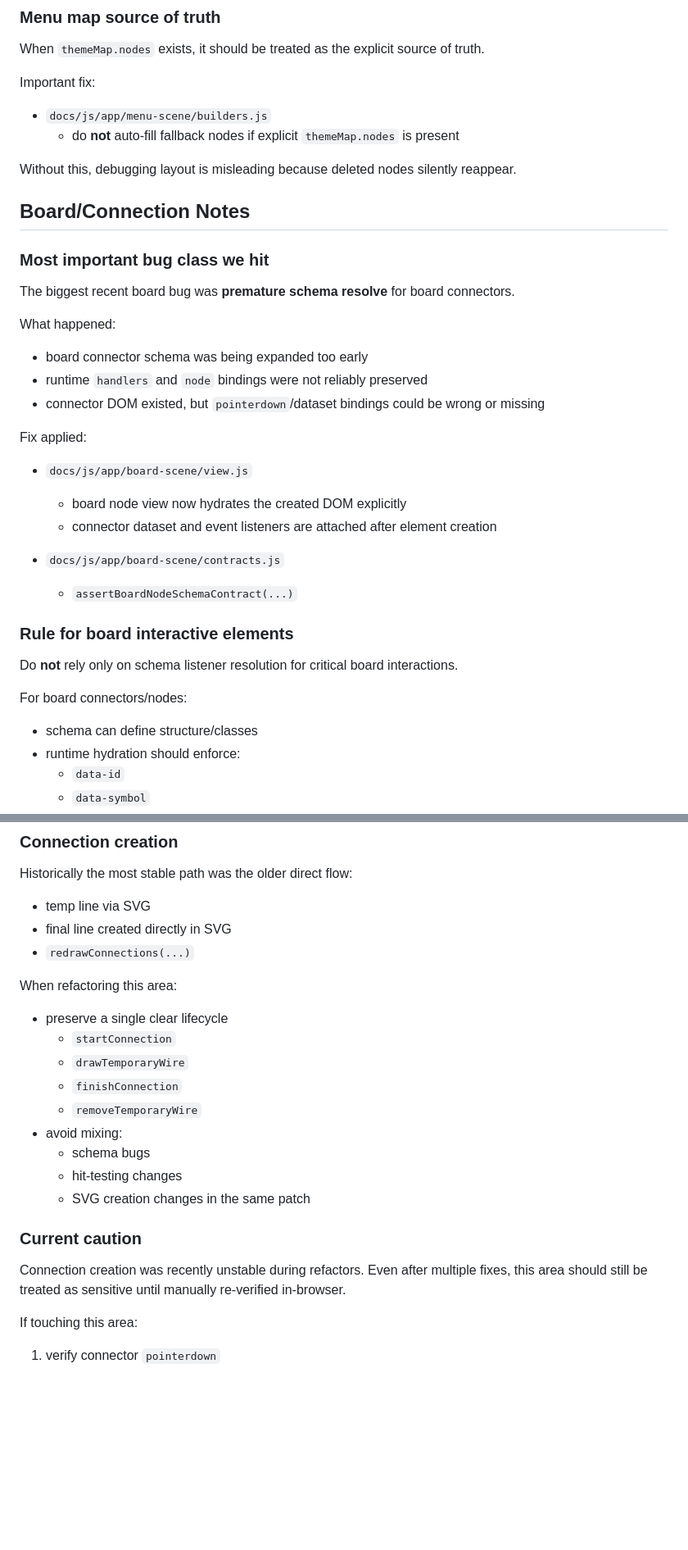
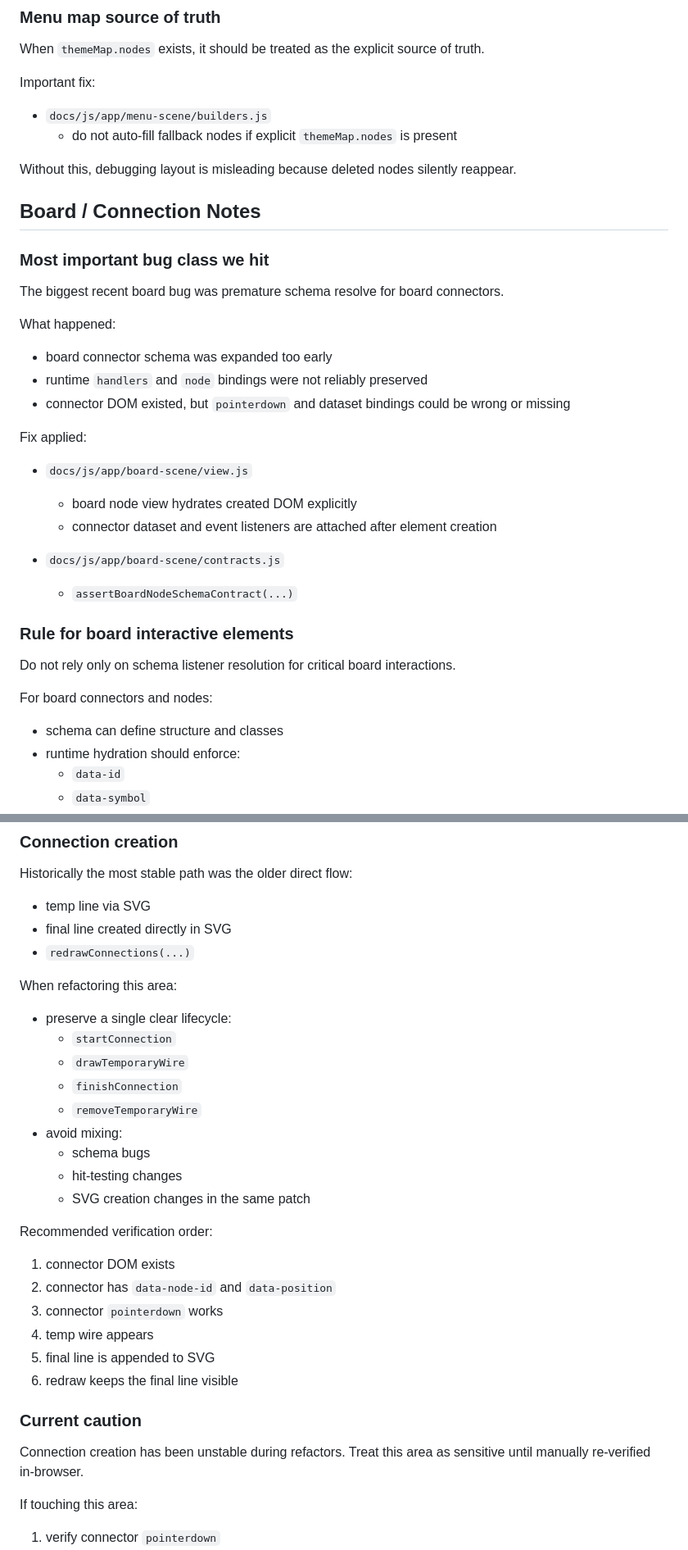
Before and after one commit to Kirichovka/Atomic-Smash, a Markdown page: AGENTS.md, 2 parts joined by grey strips. Shown at 82% size. Drawn GitHub-style; blank space fills up the shorter version.

```diff
--- a/AGENTS.md
+++ b/AGENTS.md
@@ -148,26 +222,26 @@ When `themeMap.nodes` exists, it should be treated as the explicit source of tru
 Important fix:
 
 - `docs/js/app/menu-scene/builders.js`
-  - do **not** auto-fill fallback nodes if explicit `themeMap.nodes` is present
+  - do not auto-fill fallback nodes if explicit `themeMap.nodes` is present
 
 Without this, debugging layout is misleading because deleted nodes silently reappear.
 
-## Board/Connection Notes
+## Board / Connection Notes
 
 ### Most important bug class we hit
 
-The biggest recent board bug was **premature schema resolve** for board connectors.
+The biggest recent board bug was premature schema resolve for board connectors.
 
 What happened:
 
-- board connector schema was being expanded too early
+- board connector schema was expanded too early
 - runtime `handlers` and `node` bindings were not reliably preserved
-- connector DOM existed, but `pointerdown`/dataset bindings could be wrong or missing
+- connector DOM existed, but `pointerdown` and dataset bindings could be wrong or missing
 
 Fix applied:
 
 - `docs/js/app/board-scene/view.js`
-  - board node view now hydrates the created DOM explicitly
+  - board node view hydrates created DOM explicitly
   - connector dataset and event listeners are attached after element creation
 
 - `docs/js/app/board-scene/contracts.js`
@@ -175,11 +249,11 @@ Fix applied:
 
 ### Rule for board interactive elements
 
-Do **not** rely only on schema listener resolution for critical board interactions.
+Do not rely only on schema listener resolution for critical board interactions.
 
-For board connectors/nodes:
+For board connectors and nodes:
 
-- schema can define structure/classes
+- schema can define structure and classes
 - runtime hydration should enforce:
   - `data-id`
   - `data-symbol`
@@ -198,7 +272,7 @@ Historically the most stable path was the older direct flow:
 
 When refactoring this area:
 
-- preserve a single clear lifecycle
+- preserve a single clear lifecycle:
   - `startConnection`
   - `drawTemporaryWire`
   - `finishConnection`
@@ -209,9 +283,18 @@ When refactoring this area:
   - SVG creation changes
   in the same patch
 
+Recommended verification order:
+
+1. connector DOM exists
+2. connector has `data-node-id` and `data-position`
+3. connector `pointerdown` works
+4. temp wire appears
+5. final line is appended to SVG
+6. redraw keeps the final line visible
+
 ### Current caution
 
-Connection creation was recently unstable during refactors. Even after multiple fixes, this area should still be treated as sensitive until manually re-verified in-browser.
+Connection creation has been unstable during refactors. Treat this area as sensitive until manually re-verified in-browser.
 
 If touching this area:
 
```
Also changed, not shown: other parts of AGENTS.md (+106 -12 lines).
